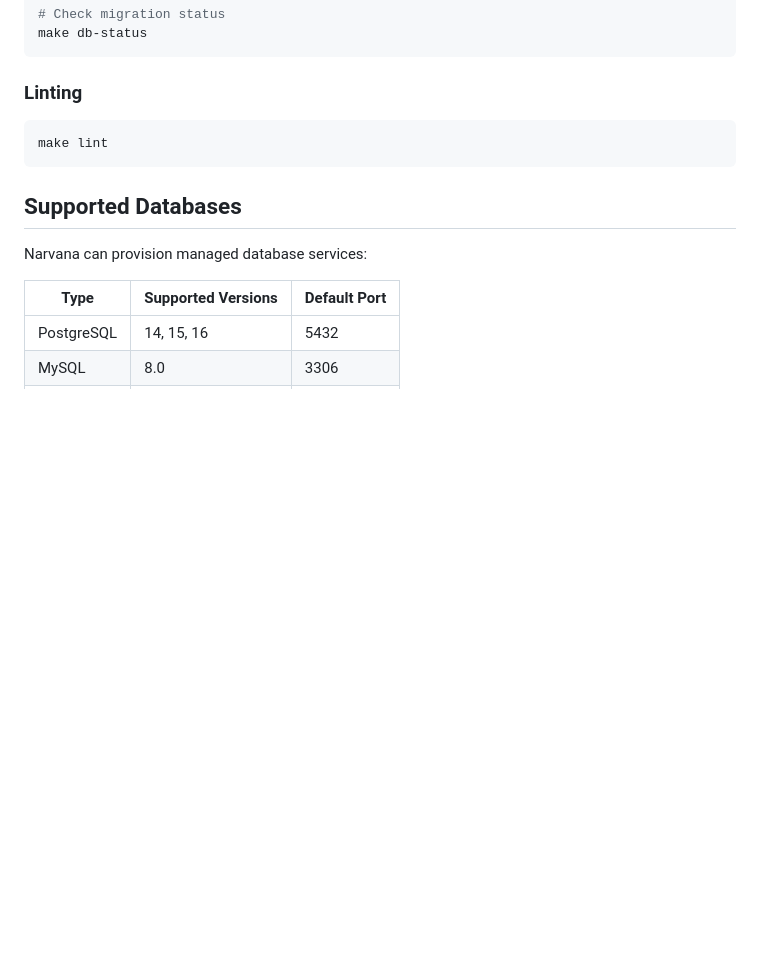
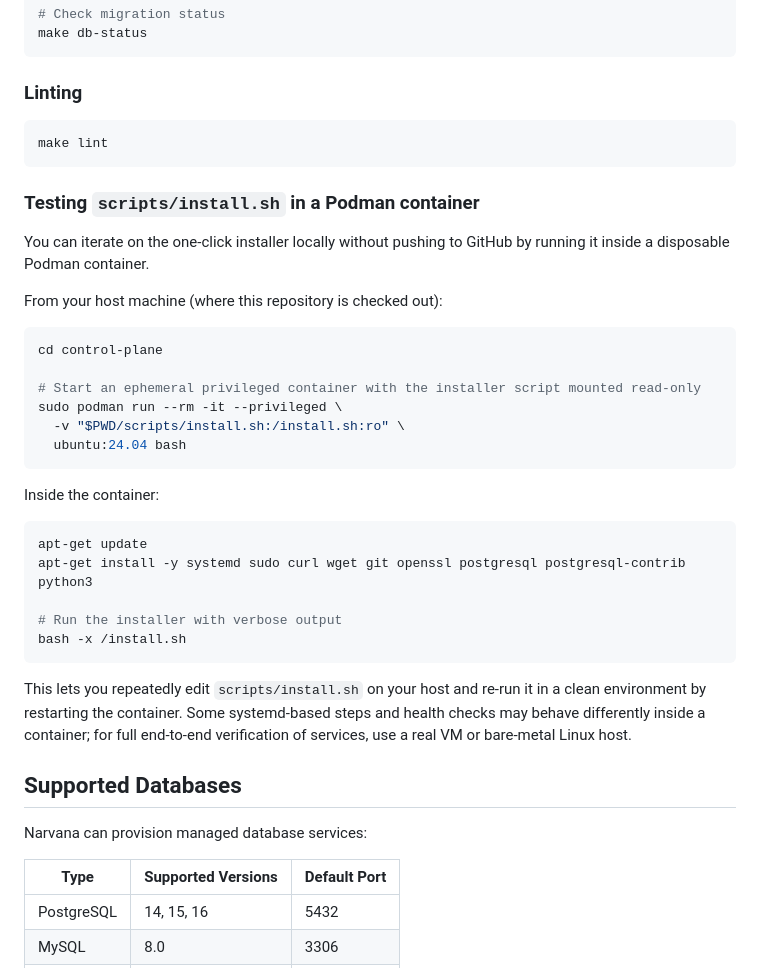
Before and after one commit to narvanalabs/control-plane, a Markdown page: README.md, the part around the change. Drawn GitHub-style; blank space fills up the shorter version.

Commit message:
docs(README): Add instructions for testing install script in Podman container
- Included a new section detailing how to run the installation script inside a disposable Podman container for local testing.
- Provided step-by-step commands for setting up the container and executing the installer with verbose output.
- Highlighted differences in behavior for systemd-based steps when running in a container versus a real VM or bare-metal host.

````diff
--- a/README.md
+++ b/README.md
@@ -437,6 +437,33 @@ make db-status
 make lint
 ```
 
+### Testing `scripts/install.sh` in a Podman container
+
+You can iterate on the one-click installer locally without pushing to GitHub by running it inside a disposable Podman container.
+
+From your host machine (where this repository is checked out):
+
+```bash
+cd control-plane
+
+# Start an ephemeral privileged container with the installer script mounted read-only
+sudo podman run --rm -it --privileged \
+  -v "$PWD/scripts/install.sh:/install.sh:ro" \
+  ubuntu:24.04 bash
+```
+
+Inside the container:
+
+```bash
+apt-get update
+apt-get install -y systemd sudo curl wget git openssl postgresql postgresql-contrib python3
+
+# Run the installer with verbose output
+bash -x /install.sh
+```
+
+This lets you repeatedly edit `scripts/install.sh` on your host and re-run it in a clean environment by restarting the container. Some systemd-based steps and health checks may behave differently inside a container; for full end-to-end verification of services, use a real VM or bare-metal Linux host.
+
 ## Supported Databases
 
 Narvana can provision managed database services:
````
